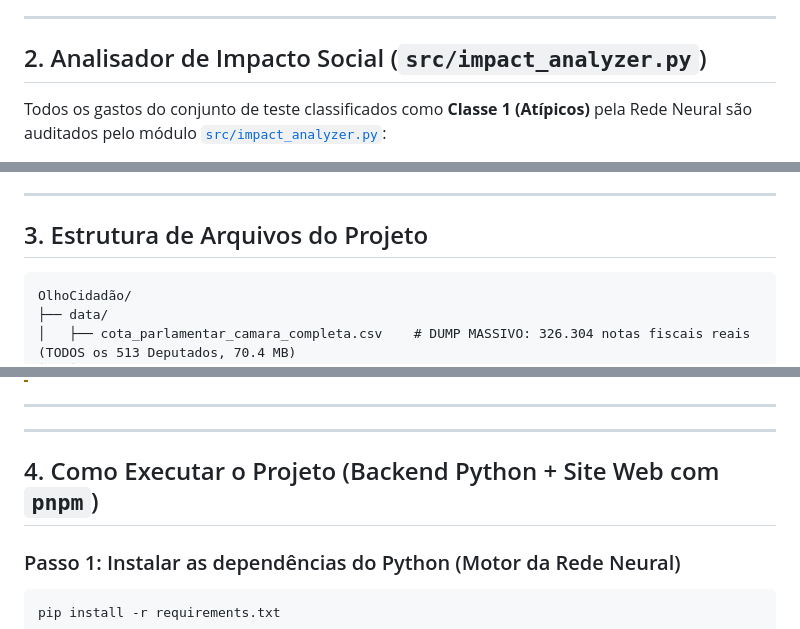
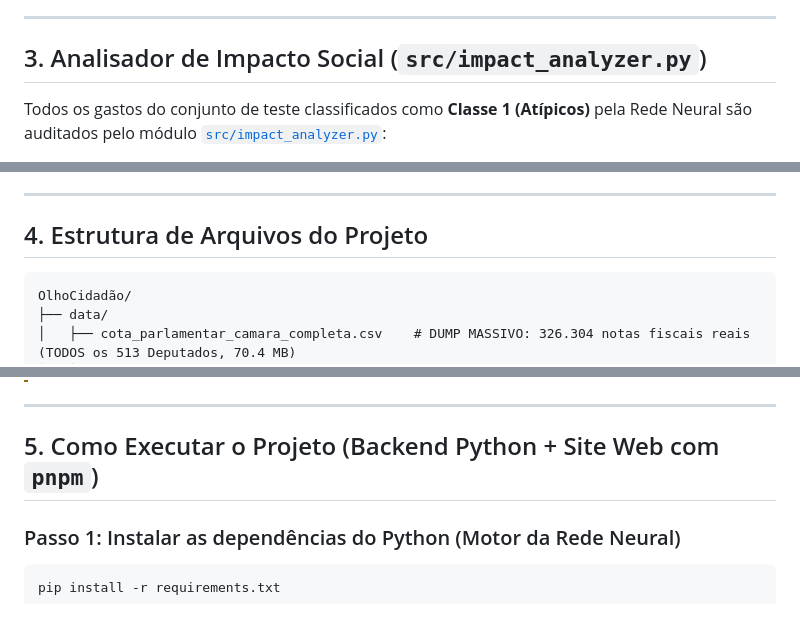
Before and after one commit to PedroGGC/OlhoCidadao, a Markdown page: README.md, 3 parts joined by grey strips. GitHub-like rendering.

````diff
--- a/README.md
+++ b/README.md
@@ -39,7 +60,7 @@ Em relação ao modelo didático clássico de 2 entradas sintéticas (`make_moon
 
 ---
 
-## 2. Analisador de Impacto Social (`src/impact_analyzer.py`)
+## 3. Analisador de Impacto Social (`src/impact_analyzer.py`)
 
 Todos os gastos do conjunto de teste classificados como **Classe 1 (Atípicos)** pela Rede Neural são auditados pelo módulo [`src/impact_analyzer.py`](src/impact_analyzer.py):
 - Calcula o excesso mensal frente à média aceitável da categoria e projeta o desperdício acumulado ao longo de **60 meses (5 anos)**.
@@ -51,7 +72,7 @@ Todos os gastos do conjunto de teste classificados como **Classe 1 (Atípicos)**
 
 ---
 
-## 3. Estrutura de Arquivos do Projeto
+## 4. Estrutura de Arquivos do Projeto
 
 ```text
 OlhoCidadão/
@@ -117,9 +138,7 @@ O projeto não se restringe a pequenos recortes sintetizados. Ele consolida uma
 
 ---
 
----
-
-## 4. Como Executar o Projeto (Backend Python + Site Web com `pnpm`)
+## 5. Como Executar o Projeto (Backend Python + Site Web com `pnpm`)
 
 ### Passo 1: Instalar as dependências do Python (Motor da Rede Neural)
 ```bash
````
Also changed, not shown: other parts of README.md (+23 -2 lines), especifica_o_do_projeto_e_prompt_para_o_argon.md (+25 -8 lines).
